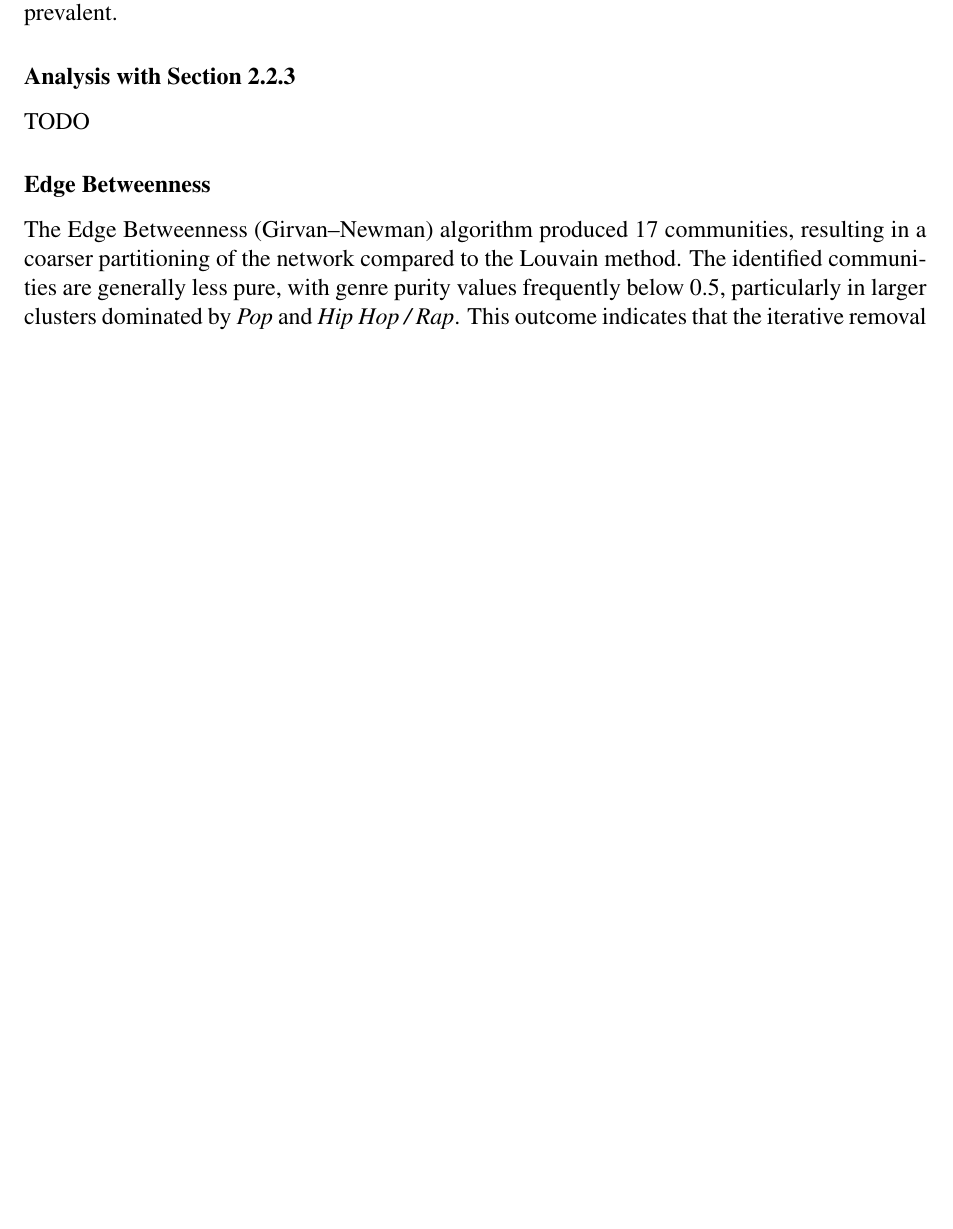
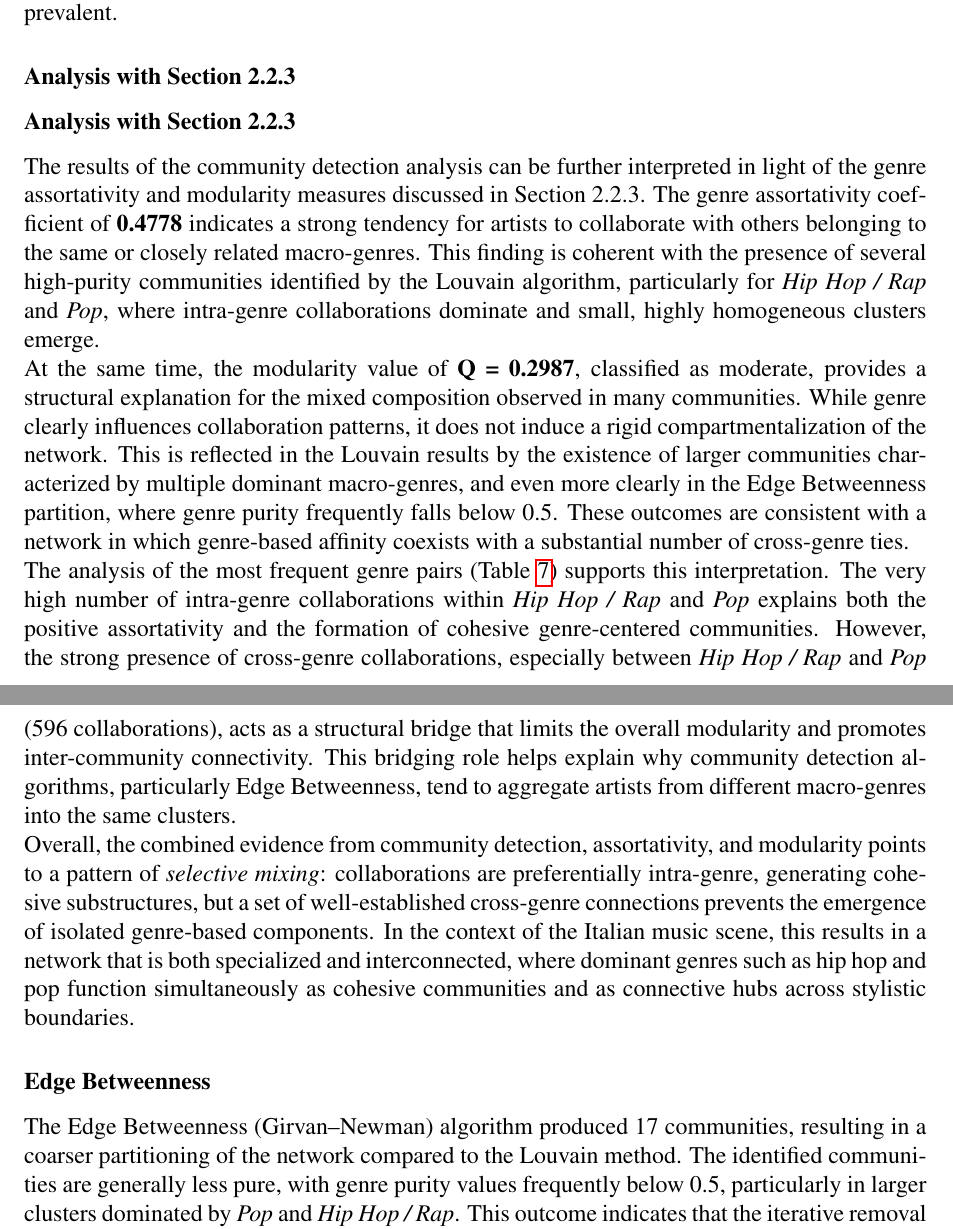
Before and after one commit to edefbo1/Network_Analysis, a LaTeX document (docs/main.tex): part of page 15 of 16 before the commit and two parts of pages 15 and 16 of 17 after it, the two joined at a grey line, cut so that both start at the same text, the shorter picture padded with empty space. Compiled offline with pdfLaTeX.

Commit message:
Update main.tex

```diff
--- a/docs/main.tex
+++ b/docs/main.tex
@@ -754,7 +754,46 @@ community.
 The Louvain algorithm identified a total of 34 communities, revealing a relatively fragmented network structure. Several communities exhibit a notable degree of genre homogeneity, particularly for the \emph{Hip Hop / Rap} and \emph{Pop} macro-genres, with purity values exceeding 0.6 in some cases and reaching 1.0 in smaller communities. Nevertheless, a substantial number of communities display a mixed composition, characterized by the coexistence of multiple dominant macro-genres. This suggests that artist collaborations are not strictly constrained by genre boundaries, especially within larger clusters, where cross-genre interactions appear to be more prevalent.
 
 \subsubsection*{Analysis with Section 2.2.3}
-TODO
+\subsubsection*{Analysis with Section 2.2.3}
+
+The results of the community detection analysis can be further interpreted in
+light of the genre assortativity and modularity measures discussed in Section
+2.2.3. The genre assortativity coefficient of \textbf{0.4778} indicates a strong
+tendency for artists to collaborate with others belonging to the same or closely
+related macro-genres. This finding is coherent with the presence of several
+high-purity communities identified by the Louvain algorithm, particularly for
+\emph{Hip Hop / Rap} and \emph{Pop}, where intra-genre collaborations dominate and
+small, highly homogeneous clusters emerge.
+
+At the same time, the modularity value of \textbf{Q = 0.2987}, classified as
+moderate, provides a structural explanation for the mixed composition observed
+in many communities. While genre clearly influences collaboration patterns, it
+does not induce a rigid compartmentalization of the network. This is reflected
+in the Louvain results by the existence of larger communities characterized by
+multiple dominant macro-genres, and even more clearly in the Edge Betweenness
+partition, where genre purity frequently falls below 0.5. These outcomes are
+consistent with a network in which genre-based affinity coexists with a
+substantial number of cross-genre ties.
+
+The analysis of the most frequent genre pairs (Table~\ref{tab:genre-pairs})
+supports this interpretation. The very high number of intra-genre collaborations
+within \emph{Hip Hop / Rap} and \emph{Pop} explains both the positive assortativity
+and the formation of cohesive genre-centered communities. However, the strong
+presence of cross-genre collaborations, especially between \emph{Hip Hop / Rap}
+and \emph{Pop} (596 collaborations), acts as a structural bridge that limits the
+overall modularity and promotes inter-community connectivity. This bridging role
+helps explain why community detection algorithms, particularly Edge Betweenness,
+tend to aggregate artists from different macro-genres into the same clusters.
+
+Overall, the combined evidence from community detection, assortativity, and
+modularity points to a pattern of \emph{selective mixing}: collaborations are
+preferentially intra-genre, generating cohesive substructures, but a set of
+well-established cross-genre connections prevents the emergence of isolated
+genre-based components. In the context of the Italian music scene, this results
+in a network that is both specialized and interconnected, where dominant genres
+such as hip hop and pop function simultaneously as cohesive communities and as
+connective hubs across stylistic boundaries.
+
 
 \subsubsection*{Edge Betweenness}
 The Edge Betweenness (Girvan--Newman) algorithm produced 17 communities, resulting in a coarser partitioning of the network compared to the Louvain method. The identified communities are generally less pure, with genre purity values frequently below 0.5, particularly in larger clusters dominated by \emph{Pop} and \emph{Hip Hop / Rap}. This outcome indicates that the iterative removal of highly central edges tends to group together artists from different macro-genres, emphasizing the presence of bridge nodes and inter-genre collaborations rather than a clear separation based on musical genre.
```
